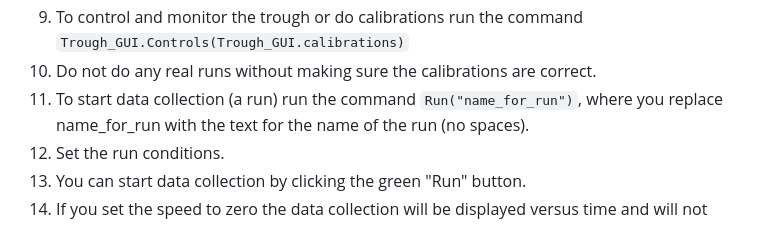
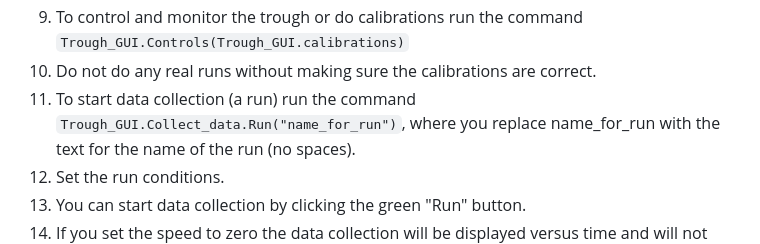
Before and after one commit to gutow/Langmuir_Trough, a Markdown page: README.md, the part around the change. Drawn GitHub-style.

```diff
--- a/README.md
+++ b/README.md
@@ -37,7 +37,8 @@ Once installed:
 9. To control and monitor the trough or do calibrations run the command
    `Trough_GUI.Controls(Trough_GUI.calibrations)`
 10. Do not do any real runs without making sure the calibrations are correct.
-11. To start data collection (a run) run the command `Run("name_for_run")`,
+11. To start data collection (a run) run the command
+    `Trough_GUI.Collect_data.Run("name_for_run")`,
     where you replace name_for_run with the text for the name of the run (no
     spaces).
 12. Set the run conditions.
```
